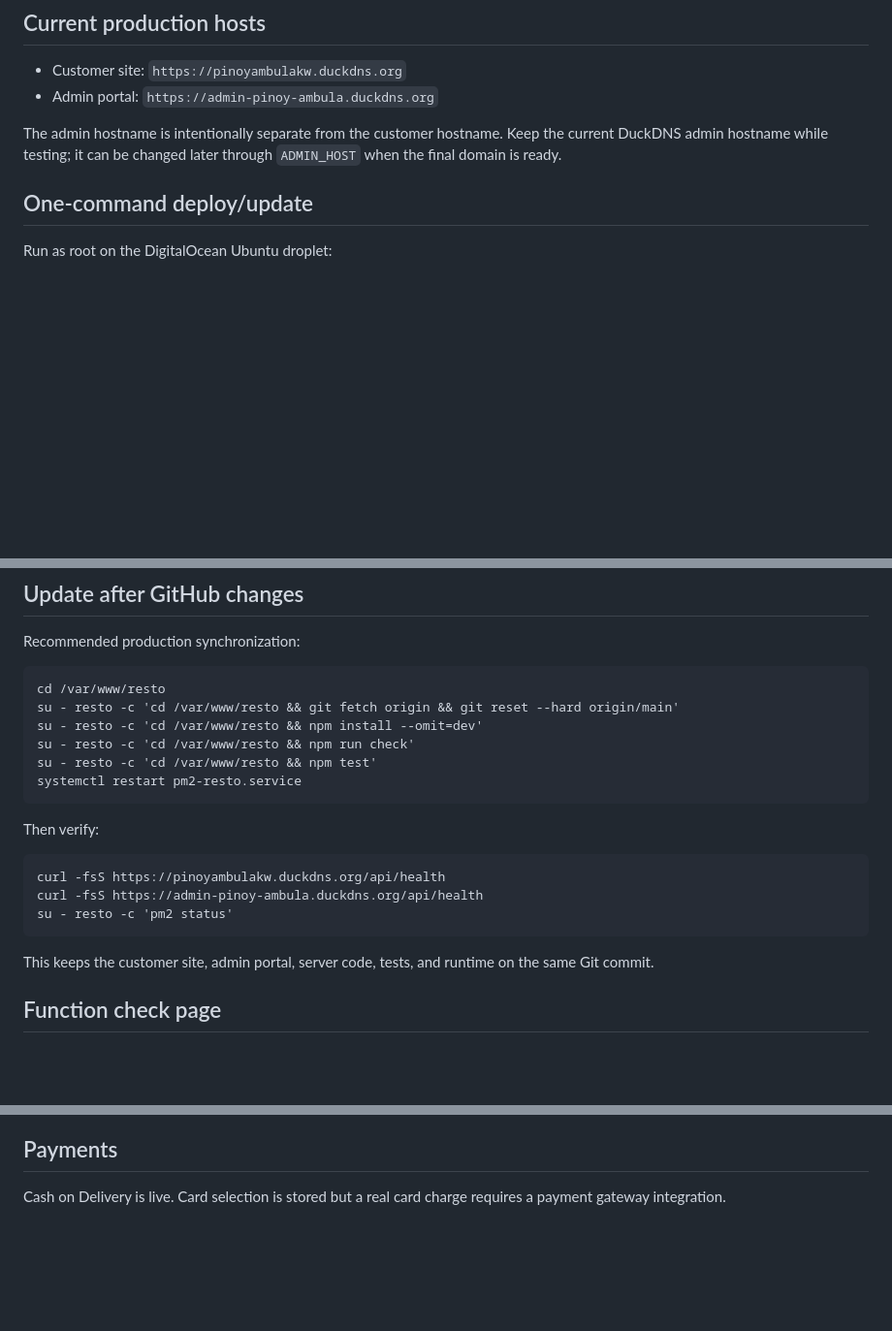
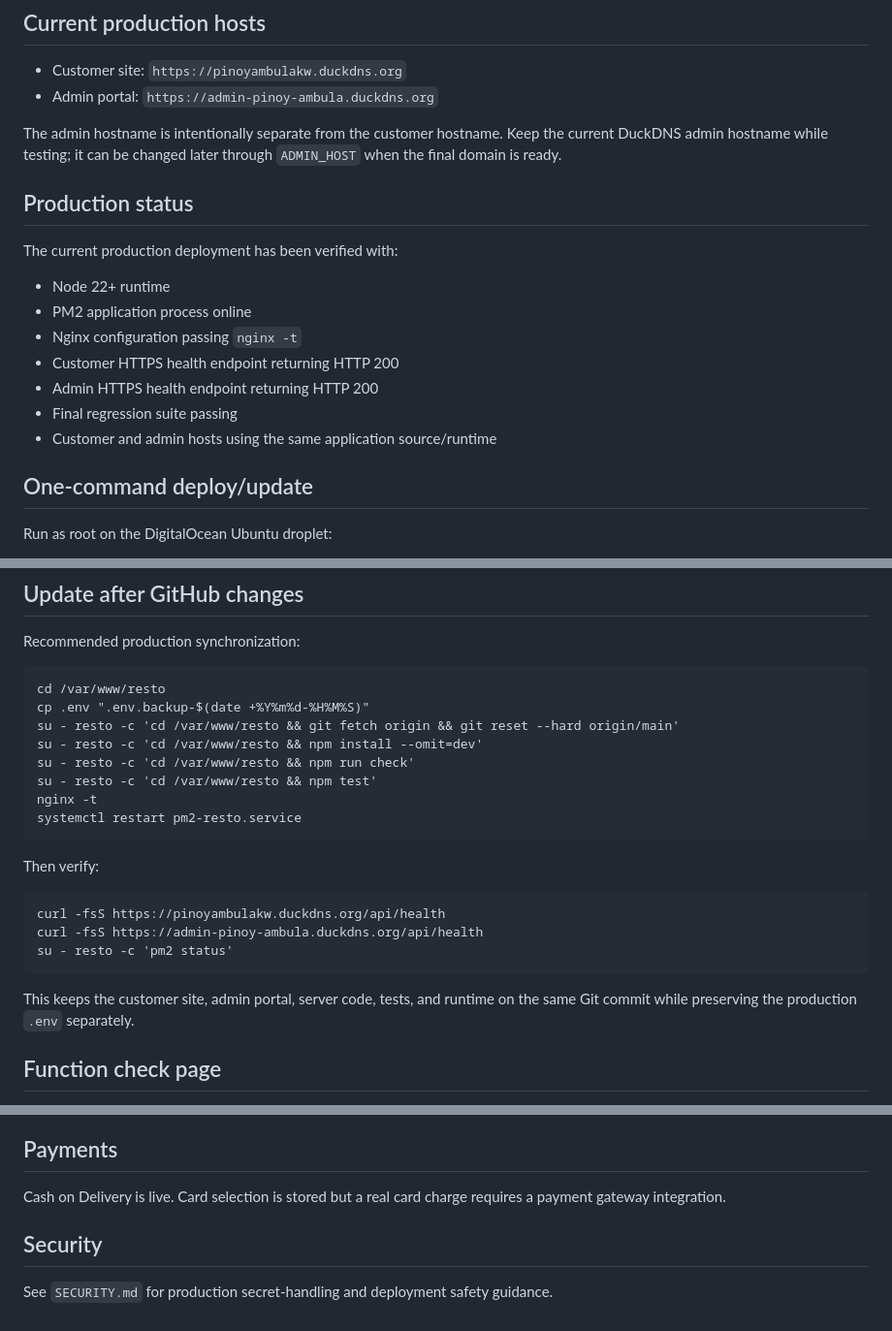
Before and after one commit to mahlikakopiofficial-stack/RESTAU, a Markdown page: README.md, 3 parts joined by grey strips. Shown at 97% size. Drawn GitHub-style; blank space fills up the shorter version.

Commit message:
Document final production audit status

```diff
--- a/README.md
+++ b/README.md
@@ -6,6 +6,17 @@ Node + Express + SQLite. Pages: `index.html` (customer site), `account.html` (cu
 - Admin portal: `https://admin-pinoy-ambula.duckdns.org`
 
 The admin hostname is intentionally separate from the customer hostname. Keep the current DuckDNS admin hostname while testing; it can be changed later through `ADMIN_HOST` when the final domain is ready.
+
+## Production status
+The current production deployment has been verified with:
+
+- Node 22+ runtime
+- PM2 application process online
+- Nginx configuration passing `nginx -t`
+- Customer HTTPS health endpoint returning HTTP 200
+- Admin HTTPS health endpoint returning HTTP 200
+- Final regression suite passing
+- Customer and admin hosts using the same application source/runtime
 
 ## One-command deploy/update
 Run as root on the DigitalOcean Ubuntu droplet:
@@ -39,10 +50,12 @@ The database-backed restaurant name is also managed from **Admin → Settings**
 Recommended production synchronization:
 
     cd /var/www/resto
+    cp .env ".env.backup-$(date +%Y%m%d-%H%M%S)"
     su - resto -c 'cd /var/www/resto && git fetch origin && git reset --hard origin/main'
     su - resto -c 'cd /var/www/resto && npm install --omit=dev'
     su - resto -c 'cd /var/www/resto && npm run check'
     su - resto -c 'cd /var/www/resto && npm test'
+    nginx -t
     systemctl restart pm2-resto.service
 
 Then verify:
@@ -51,7 +64,7 @@ Then verify:
     curl -fsS https://admin-pinoy-ambula.duckdns.org/api/health
     su - resto -c 'pm2 status'
 
-This keeps the customer site, admin portal, server code, tests, and runtime on the same Git commit.
+This keeps the customer site, admin portal, server code, tests, and runtime on the same Git commit while preserving the production `.env` separately.
 
 ## Function check page
 `/check.html` creates `__TEST__` records. Production deploys keep this route disabled (`ENABLE_CHECK=0`). Only enable it on a trusted staging deployment.
@@ -69,3 +82,6 @@ Customer password reset uses the Gmail provider configured through environment v
 
 ## Payments
 Cash on Delivery is live. Card selection is stored but a real card charge requires a payment gateway integration.
+
+## Security
+See `SECURITY.md` for production secret-handling and deployment safety guidance.
```
